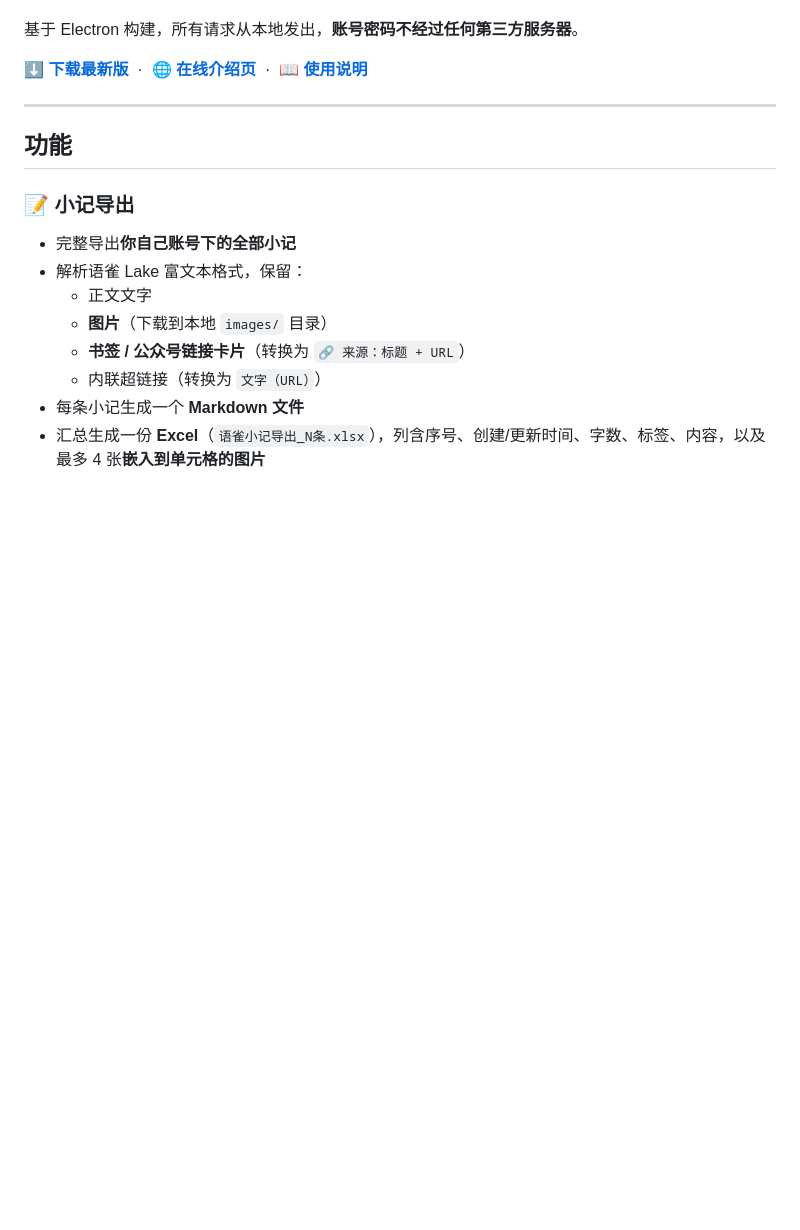
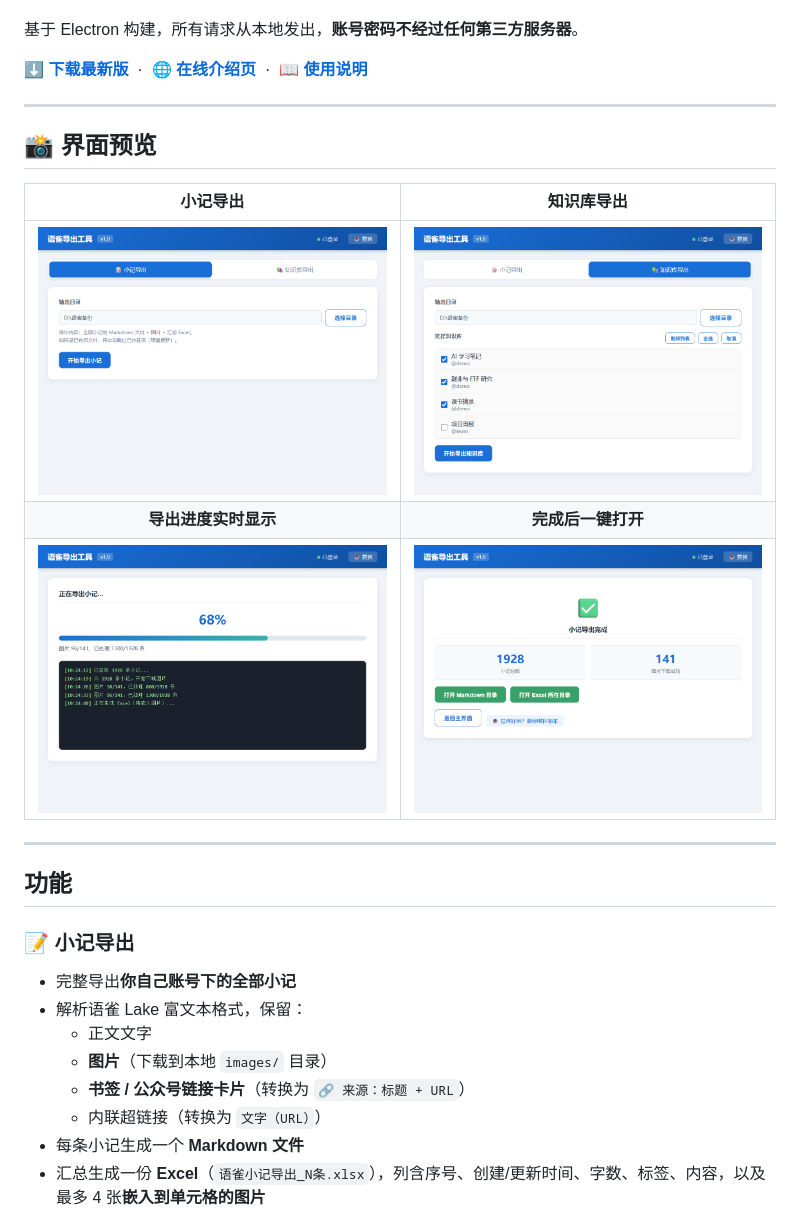
Before and after one commit to ydhawesome/yuque-exporter, a Markdown page: README.md, the part around the change. Drawn GitHub-style; pictures changed too: assets/screenshots/02-notes.png (added), assets/screenshots/03-books.png (added), assets/screenshots/04-progress.png (added); blank space fills up the shorter version.

Commit message:
README 增加界面预览截图
Co-Authored-By: Claude Fable 5 <noreply@anthropic.com>

```diff
--- a/README.md
+++ b/README.md
@@ -19,6 +19,16 @@
   &nbsp;·&nbsp;
   <a href="#使用"><b>📖 使用说明</b></a>
 </p>
+
+---
+
+## 📸 界面预览
+
+| 小记导出 | 知识库导出 |
+|:---:|:---:|
+| <img src="assets/screenshots/02-notes.png" width="420" /> | <img src="assets/screenshots/03-books.png" width="420" /> |
+| **导出进度实时显示** | **完成后一键打开** |
+| <img src="assets/screenshots/04-progress.png" width="420" /> | <img src="assets/screenshots/05-done.png" width="420" /> |
 
 ---
 
```
Also changed, not shown: assets/screenshots/01-login.png (added).
